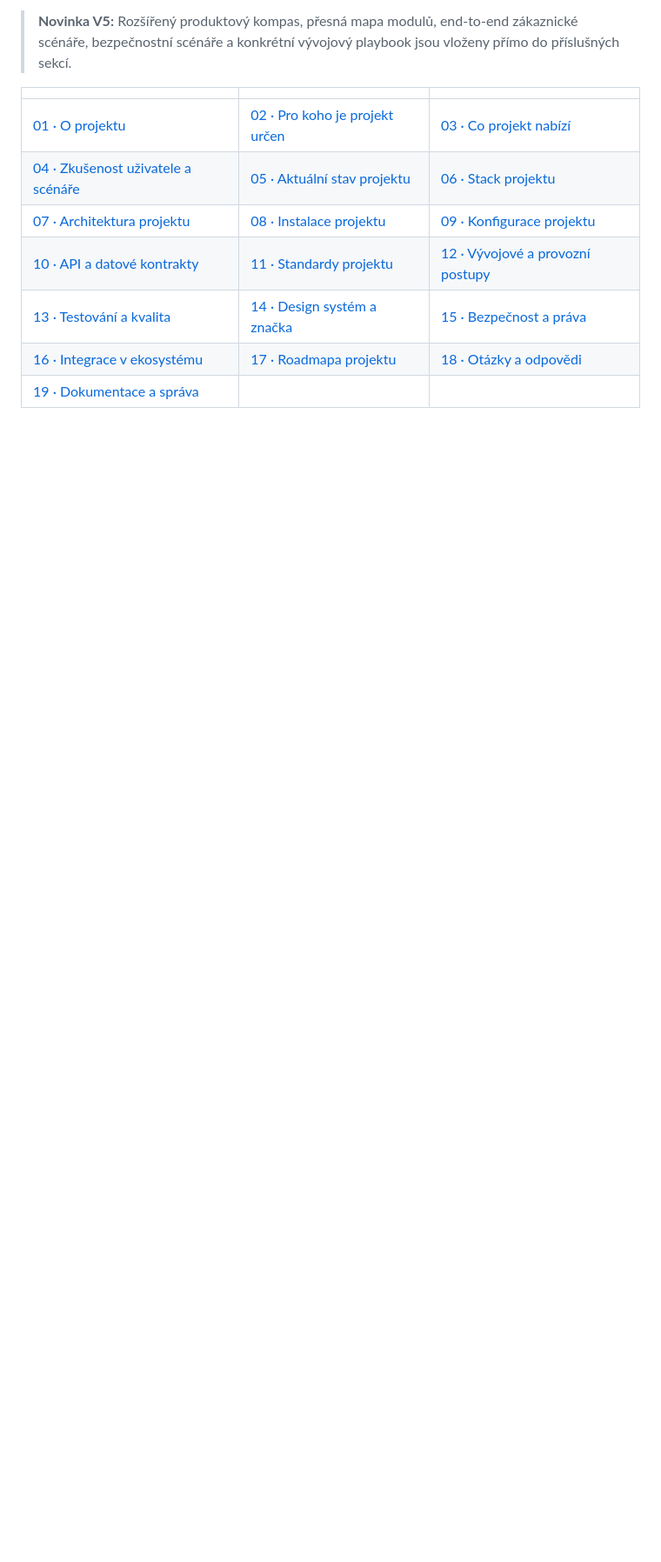
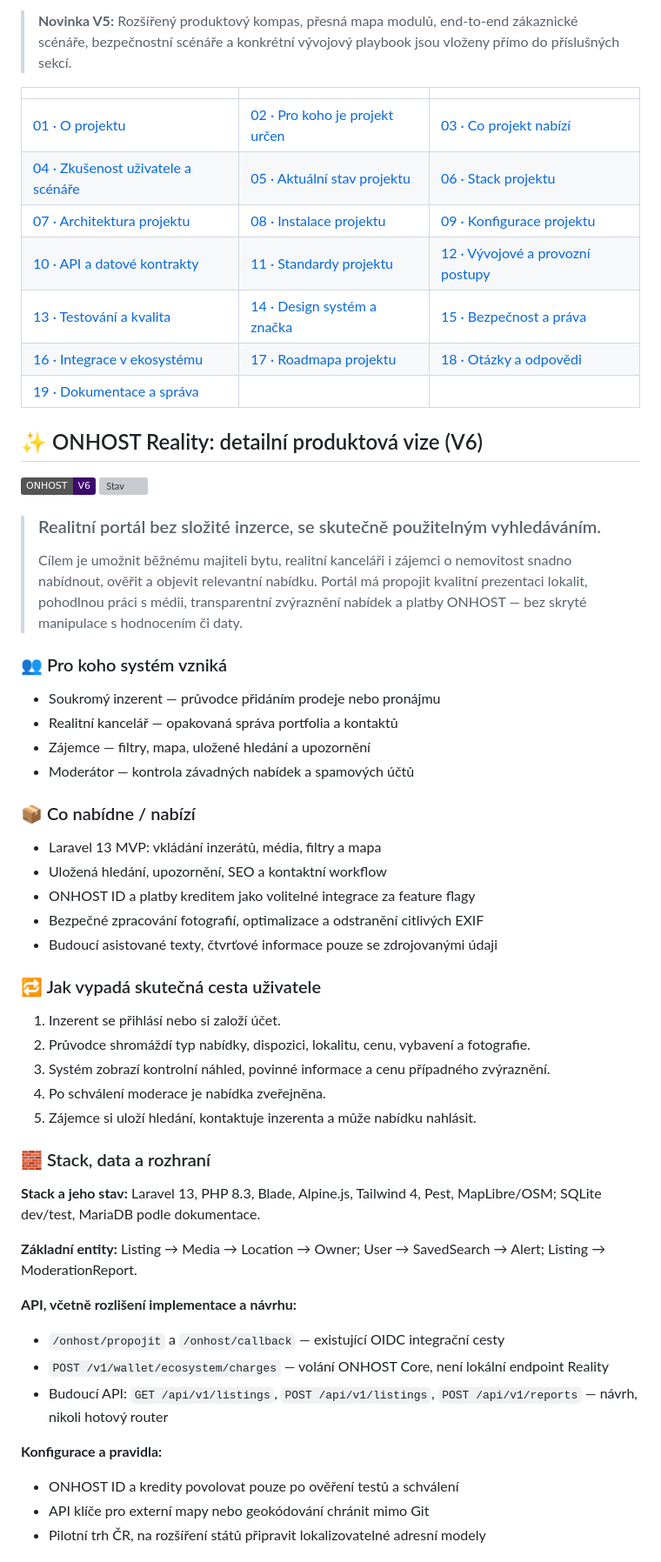
Before and after one commit to Stanektechcz/onhost-realitni-srovnavac, a Markdown page: README.md, the part around one of its changes. Shown at 87% size. Rendered like a GitHub page; badges without logos; blank space fills up the shorter version; grey boxes are pictures that could not be loaded.

Commit message:
docs: enrich project mission, feature detail, design and diagrams in V6

```diff
--- a/README.md
+++ b/README.md
@@ -26,3 +26,48 @@
 | [19 · Dokumentace a správa](#zdroje) | | |
 
 <a id="o-projektu"></a>
+
+<!-- ONHOST README V6 PRODUCT EXPANSION START -->
+## ✨ ONHOST Reality: detailní produktová vize (V6)
+
+![ONHOST V6](https://img.shields.io/badge/ONHOST-V6-3C096C) ![Stav](https://img.shields.io/badge/stav-STAGING%20%2F%20IMPLEMENTACE-F72585)
+
+> ### Realitní portál bez složité inzerce, se skutečně použitelným vyhledáváním.
+>
+> Cílem je umožnit běžnému majiteli bytu, realitní kanceláři i zájemci o nemovitost snadno nabídnout, ověřit a objevit relevantní nabídku. Portál má propojit kvalitní prezentaci lokalit, pohodlnou práci s médii, transparentní zvýraznění nabídek a platby ONHOST — bez skryté manipulace s hodnocením či daty.
+
+### 👥 Pro koho systém vzniká
+- Soukromý inzerent — průvodce přidáním prodeje nebo pronájmu
+- Realitní kancelář — opakovaná správa portfolia a kontaktů
+- Zájemce — filtry, mapa, uložené hledání a upozornění
+- Moderátor — kontrola závadných nabídek a spamových účtů
+
+### 📦 Co nabídne / nabízí
+- Laravel 13 MVP: vkládání inzerátů, média, filtry a mapa
+- Uložená hledání, upozornění, SEO a kontaktní workflow
+- ONHOST ID a platby kreditem jako volitelné integrace za feature flagy
+- Bezpečné zpracování fotografií, optimalizace a odstranění citlivých EXIF
+- Budoucí asistované texty, čtvrťové informace pouze se zdrojovanými údaji
+
+### 🔁 Jak vypadá skutečná cesta uživatele
+1. Inzerent se přihlásí nebo si založí účet.
+2. Průvodce shromáždí typ nabídky, dispozici, lokalitu, cenu, vybavení a fotografie.
+3. Systém zobrazí kontrolní náhled, povinné informace a cenu případného zvýraznění.
+4. Po schválení moderace je nabídka zveřejněna.
+5. Zájemce si uloží hledání, kontaktuje inzerenta a může nabídku nahlásit.
+
+### 🧱 Stack, data a rozhraní
+**Stack a jeho stav:** Laravel 13, PHP 8.3, Blade, Alpine.js, Tailwind 4, Pest, MapLibre/OSM; SQLite dev/test, MariaDB podle dokumentace.
+
+**Základní entity:** Listing → Media → Location → Owner; User → SavedSearch → Alert; Listing → ModerationReport.
+
+**API, včetně rozlišení implementace a návrhu:**
+- `/onhost/propojit` a `/onhost/callback` — existující OIDC integrační cesty
+- `POST /v1/wallet/ecosystem/charges` — volání ONHOST Core, není lokální endpoint Reality
+- Budoucí API: `GET /api/v1/listings`, `POST /api/v1/listings`, `POST /api/v1/reports` — návrh, nikoli hotový router
+
+**Konfigurace a pravidla:**
+- ONHOST ID a kredity povolovat pouze po ověření testů a schválení
+- API klíče pro externí mapy nebo geokódování chránit mimo Git
+- Pilotní trh ČR, na rozšíření států připravit lokalizovatelné adresní modely
+
```
Also changed, not shown: other parts of README.md (+30 -0 lines).
